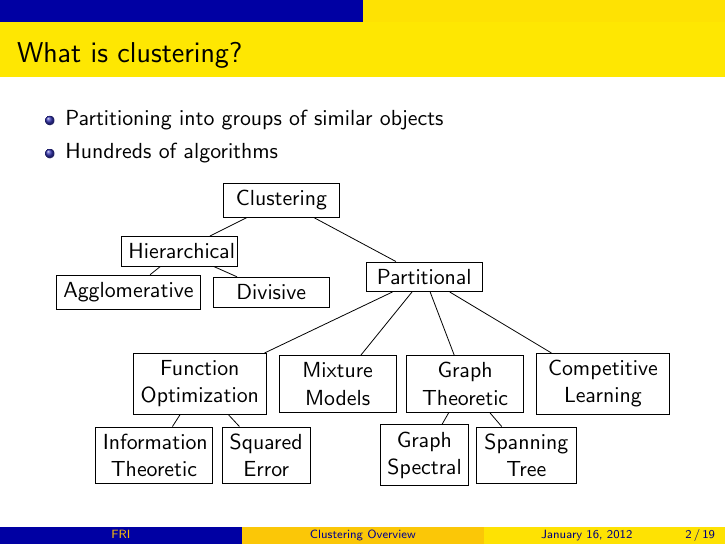
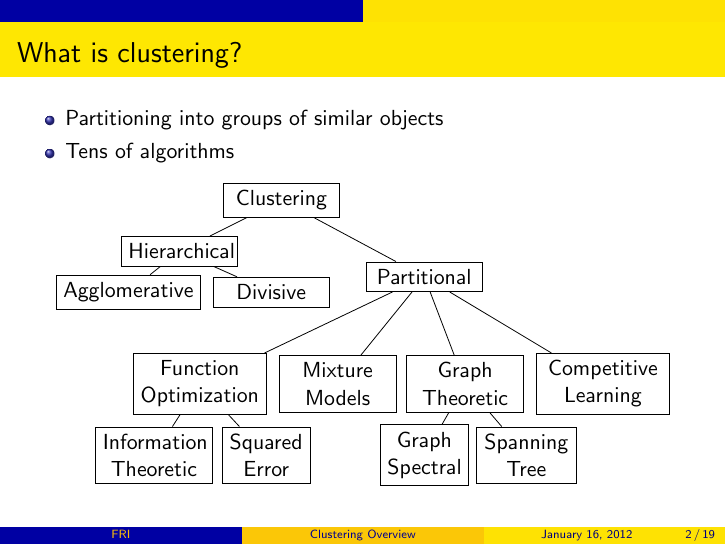
Before and after one commit to primus11/PPRM, LaTeX slides (presentation/presentation.tex): page 2 of 19. Compiled offline with pdfLaTeX.

Commit message:
Lets not exaggerate

```diff
--- a/presentation/presentation.tex
+++ b/presentation/presentation.tex
@@ -22,7 +22,7 @@
 \frametitle{What is clustering?}
     \begin{itemize}
     \item Partitioning into groups of similar objects
-    \item Hundreds of algorithms
+    \item Tens of algorithms
     \end{itemize}
 
 \begin{center}
```
